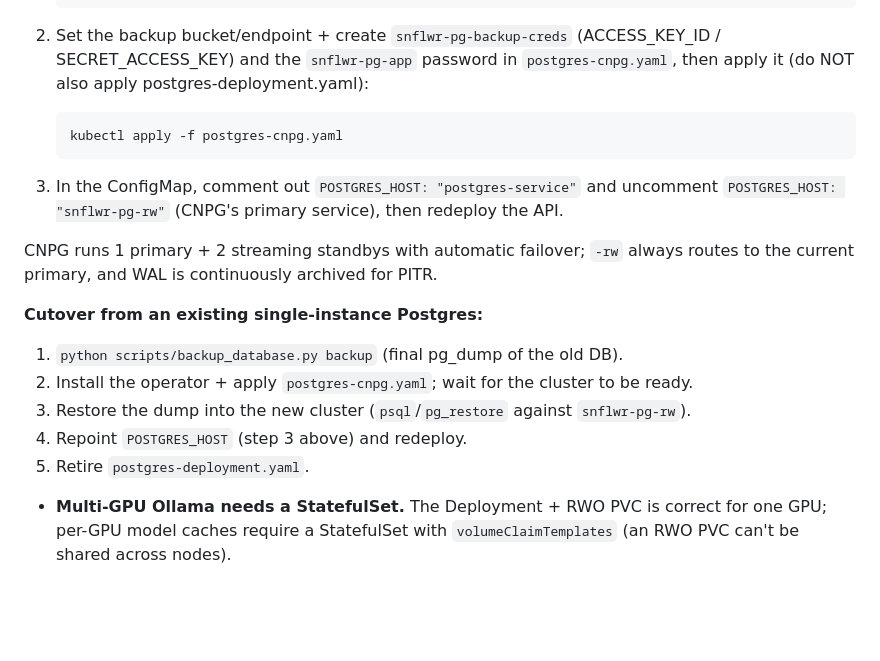
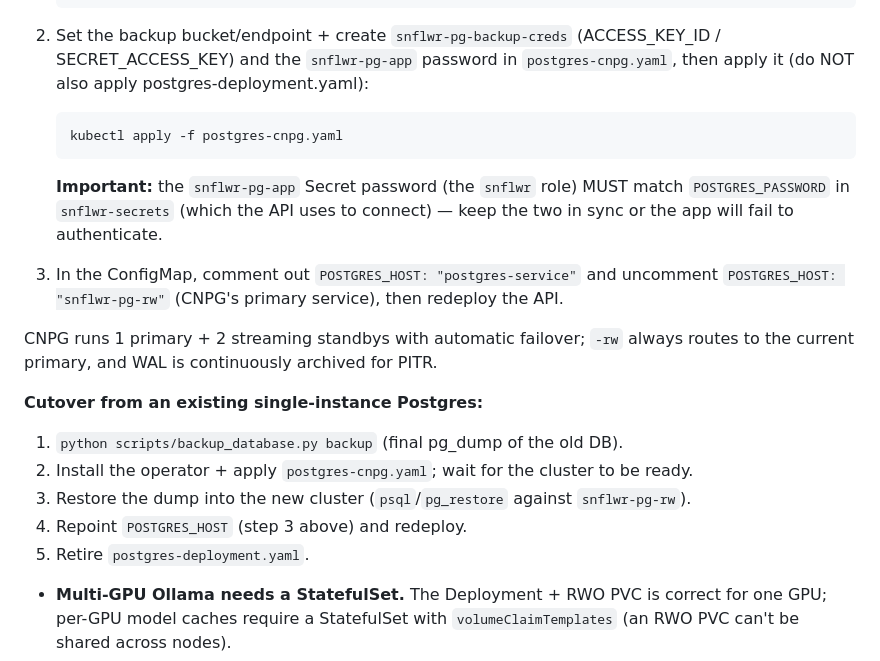
Before and after one commit to snflwr-ai/snflwr.ai, a Markdown page: enterprise/k8s/README.md, the part around the change. Rendered like a GitHub page; blank space fills up the shorter version.

Commit message:
docs(db): note snflwr-pg-app/POSTGRES_PASSWORD must stay in sync; fix list spacing
Co-Authored-By: Claude Opus 4.8 (1M context) <noreply@anthropic.com>

```diff
--- a/enterprise/k8s/README.md
+++ b/enterprise/k8s/README.md
@@ -328,6 +328,8 @@ For high availability + point-in-time recovery, use CloudNativePG instead:
 
        kubectl apply -f postgres-cnpg.yaml
 
+   **Important:** the `snflwr-pg-app` Secret password (the `snflwr` role) MUST match `POSTGRES_PASSWORD` in `snflwr-secrets` (which the API uses to connect) — keep the two in sync or the app will fail to authenticate.
+
 3. In the ConfigMap, comment out `POSTGRES_HOST: "postgres-service"` and uncomment
    `POSTGRES_HOST: "snflwr-pg-rw"` (CNPG's primary service), then redeploy the API.
 
@@ -340,6 +342,7 @@ routes to the current primary, and WAL is continuously archived for PITR.
 3. Restore the dump into the new cluster (`psql`/`pg_restore` against `snflwr-pg-rw`).
 4. Repoint `POSTGRES_HOST` (step 3 above) and redeploy.
 5. Retire `postgres-deployment.yaml`.
+
 - **Multi-GPU Ollama needs a StatefulSet.** The Deployment + RWO PVC is correct
   for one GPU; per-GPU model caches require a StatefulSet with
   `volumeClaimTemplates` (an RWO PVC can't be shared across nodes).
```
